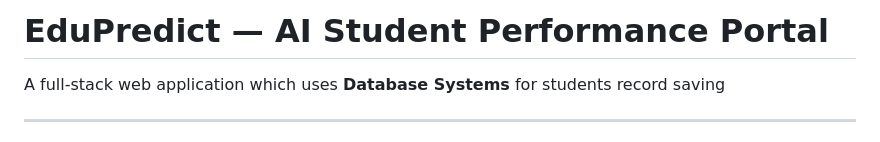
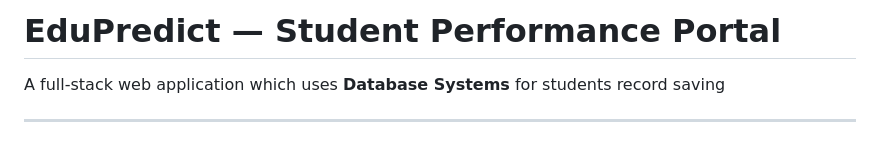
Before and after one commit to Imran-Ghafoor594/edu-predict, a Markdown page: README.md, the part around the change. GitHub-like rendering.

Commit message:
Update project title in README

```diff
--- a/README.md
+++ b/README.md
@@ -1,4 +1,4 @@
-# EduPredict — AI Student Performance Portal
+# EduPredict —  Student Performance Portal
 
 A full-stack web application which uses **Database Systems**
 for students record saving
```
